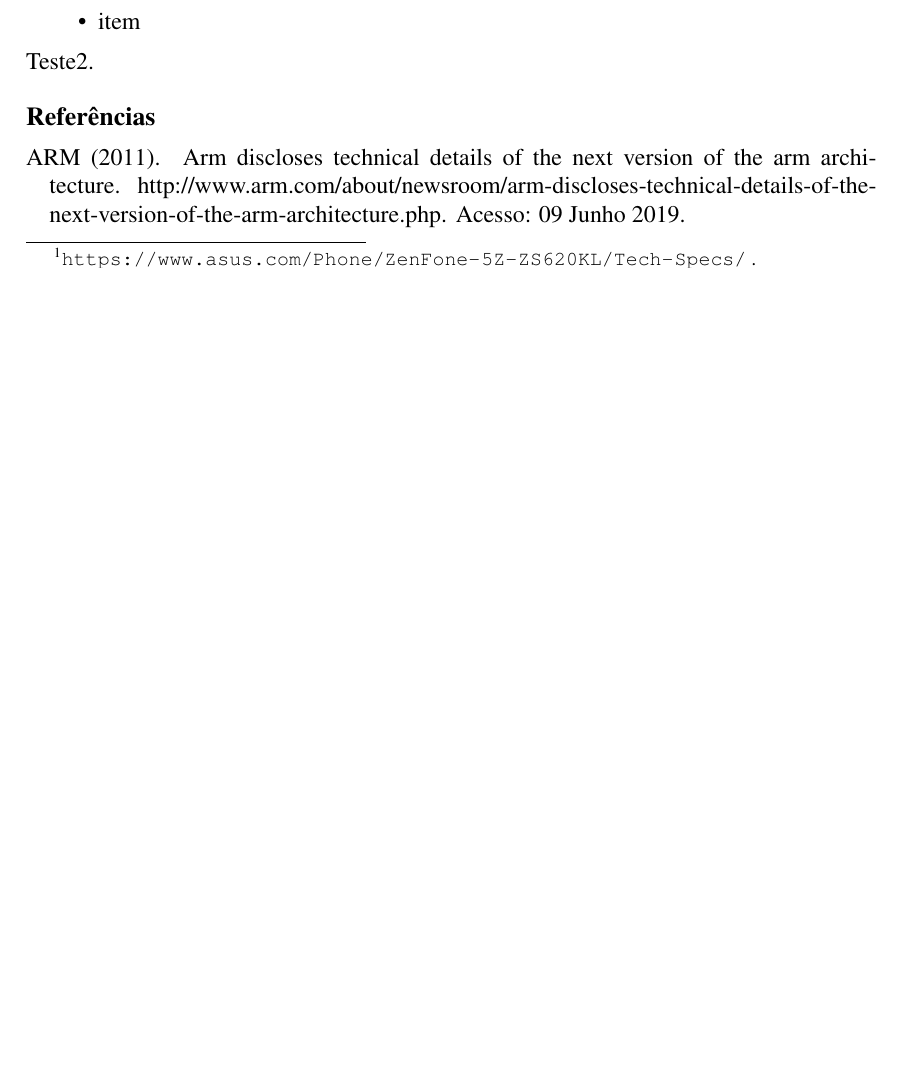
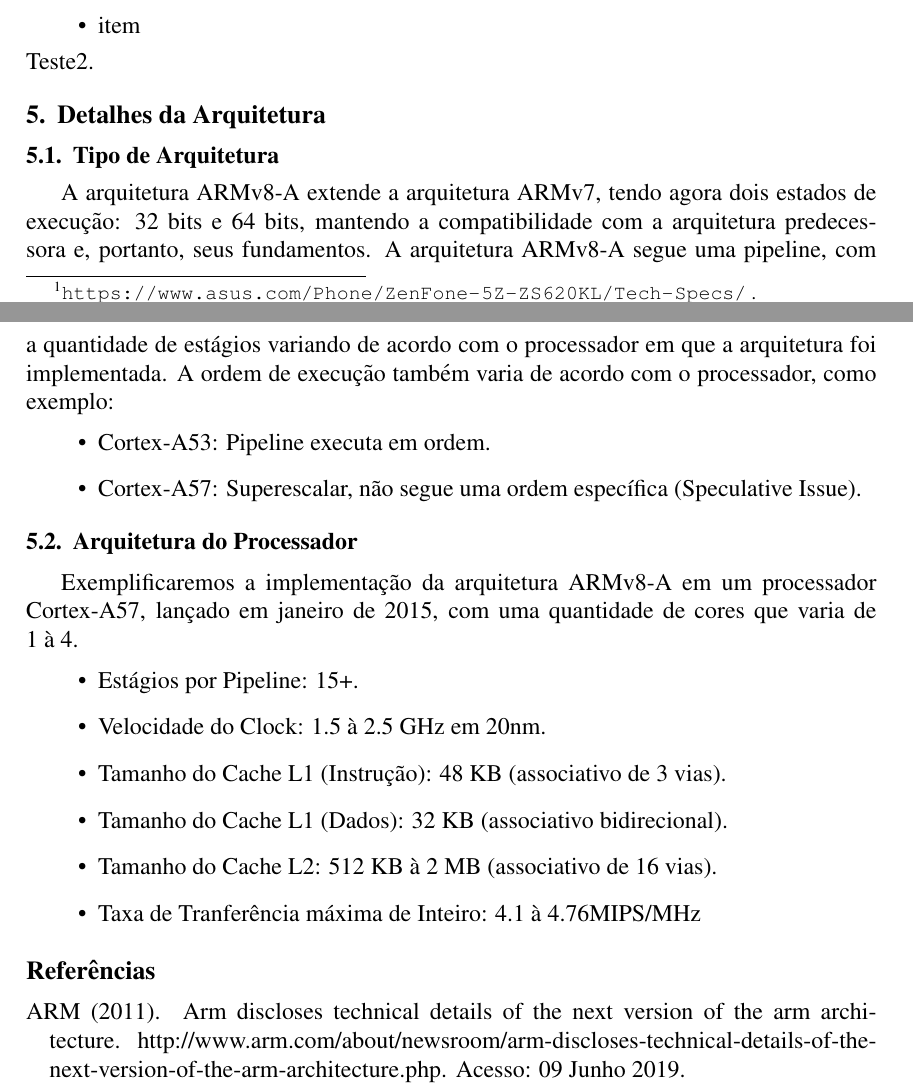
Before and after one commit to BrunoLCunha/Architecture-EP, a LaTeX document (RT/relatorio.tex): part of page 3 of 4 before the commit and two parts of pages 3 and 4 of 4 after it, the two joined at a grey line, cut so that both start at the same text, the shorter picture padded with empty space. Compiled offline with pdfLaTeX.

Commit message:
+ Detalhamento da arquitetura inicial

```diff
--- a/RT/relatorio.tex
+++ b/RT/relatorio.tex
@@ -28,7 +28,7 @@ Renan Ernesto Silva Pinto\\Vinicius Alves Matias}
     \nextinstitute
     Escola de Artes, Ciências e Humanidades -- Universidade de São Paulo\\
     São Paulo -- SP, Brazil
-    \email{autor4@email.com}
+    \email{viniciusmatias@usp.br}
 }
 
 \numero{000/2019}
@@ -82,6 +82,37 @@ O assembler da arquitetura ARMv8-A reconhece instruções tanto em caixa alta co
 \end{itemize}
 Teste2.
 
+\section{Detalhes da Arquitetura}
+    \subsection{Tipo de Arquitetura}
+        A arquitetura ARMv8-A extende a arquitetura ARMv7, tendo agora dois estados de execução: 32 bits e 64 bits, mantendo a compatibilidade com a arquitetura predecessora e, portanto, seus fundamentos.
+        A arquitetura ARMv8-A segue uma pipeline, com a quantidade de estágios variando de acordo com o processador em que a arquitetura foi implementada. A ordem de execução também varia de acordo com o processador, como exemplo:
+        \begin{itemize}
+            \item Cortex-A53: Pipeline executa em ordem.
+        \end{itemize}
+        \begin{itemize}
+            \item Cortex-A57: Superescalar, não segue uma ordem específica (Speculative Issue).
+        \end{itemize}
+
+    \subsection{Arquitetura do Processador}
+        Exemplificaremos a implementação da arquitetura ARMv8-A em um processador Cortex-A57, lançado em janeiro de 2015, com uma quantidade de cores que varia de 1 à 4.
+        \begin{itemize}
+            \item Estágios por Pipeline: 15+.
+        \end{itemize}
+        \begin{itemize}
+            \item Velocidade do Clock: 1.5 à 2.5 GHz em 20nm.
+        \end{itemize}
+        \begin{itemize}
+            \item Tamanho do Cache L1 (Instrução): 48 KB (associativo de 3 vias).
+        \end{itemize}
+        \begin{itemize}
+            \item Tamanho do Cache L1 (Dados): 32 KB (associativo bidirecional).
+        \end{itemize}
+        \begin{itemize}
+            \item Tamanho do Cache L2: 512 KB à 2 MB (associativo de 16 vias).
+        \end{itemize}
+        \begin{itemize}
+            \item Taxa de Tranferência máxima de Inteiro: 4.1 à 4.76MIPS/MHz
+        \end{itemize}
 
 \bibliographystyle{ppgsi}
 \bibliography{bibitex}
```
